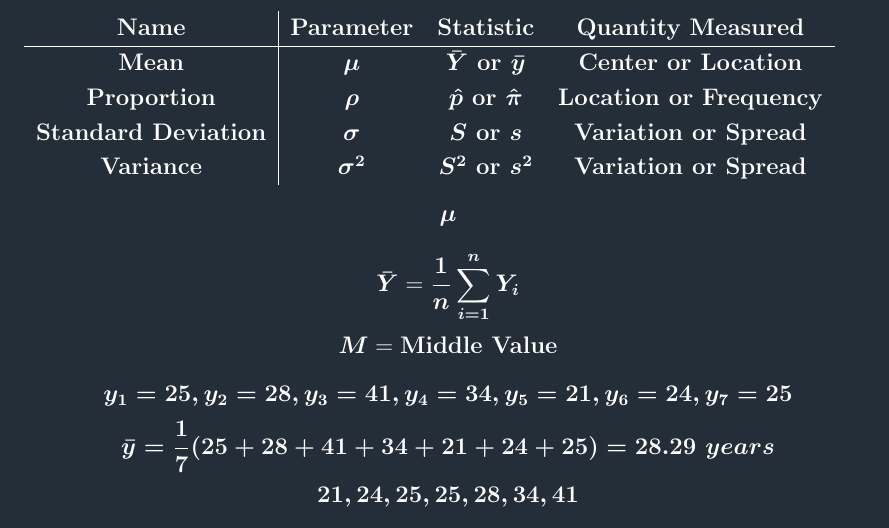
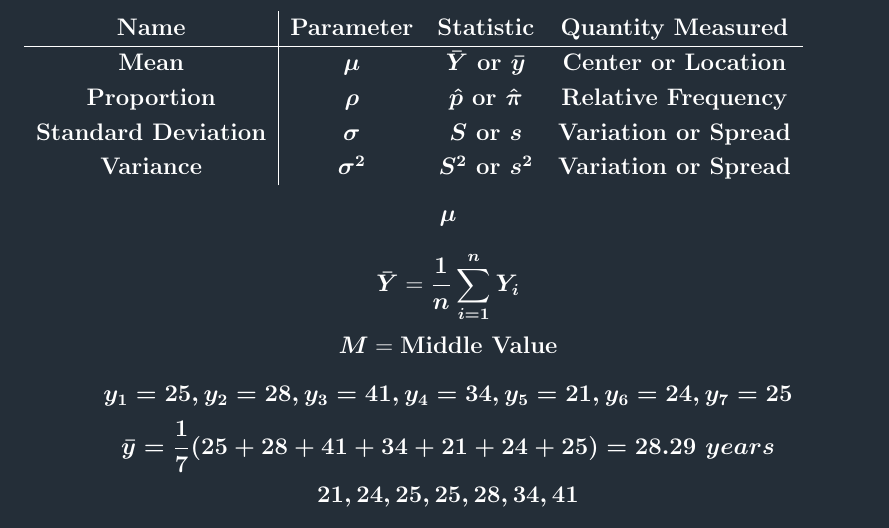
Before and after one commit to jbpost2/ST-370, a LaTeX document (Unit1/Plots_Tex/TexForMathPCM1.tex): part of page 1 of 3, cut so that both start at the same text. Compiled offline with pdfLaTeX; a LaTeX package or settings file that is missing is left out.

Commit message:
Script for 1a done (except extra examples)

```diff
--- a/Unit1/Plots_Tex/TexForMathPCM1.tex
+++ b/Unit1/Plots_Tex/TexForMathPCM1.tex
@@ -26,7 +26,7 @@
 	Mean & $\boldsymbol{\mu}$ & $\boldsymbol{\bar{Y}}$ or
 	$\boldsymbol{\bar{y}}$ & Center or Location\\
 	Proportion & $\boldsymbol{\rho}$ & $\boldsymbol{\hat{p}}$ or
-	$\boldsymbol{\hat{\pi}}$ & Location or Frequency\\
+	$\boldsymbol{\hat{\pi}}$ & Relative Frequency\\
 	Standard Deviation & $\boldsymbol{\sigma}$ & $\boldsymbol{S}$ or
 	$\boldsymbol{s}$ & Variation or Spread\\
 	Variance & $\boldsymbol{\sigma^2}$ & $\boldsymbol{S^2}$ or
```
Also changed, not shown: Unit1/Plots_Tex/TexForMathPCM1.pdf, 2 other files.
